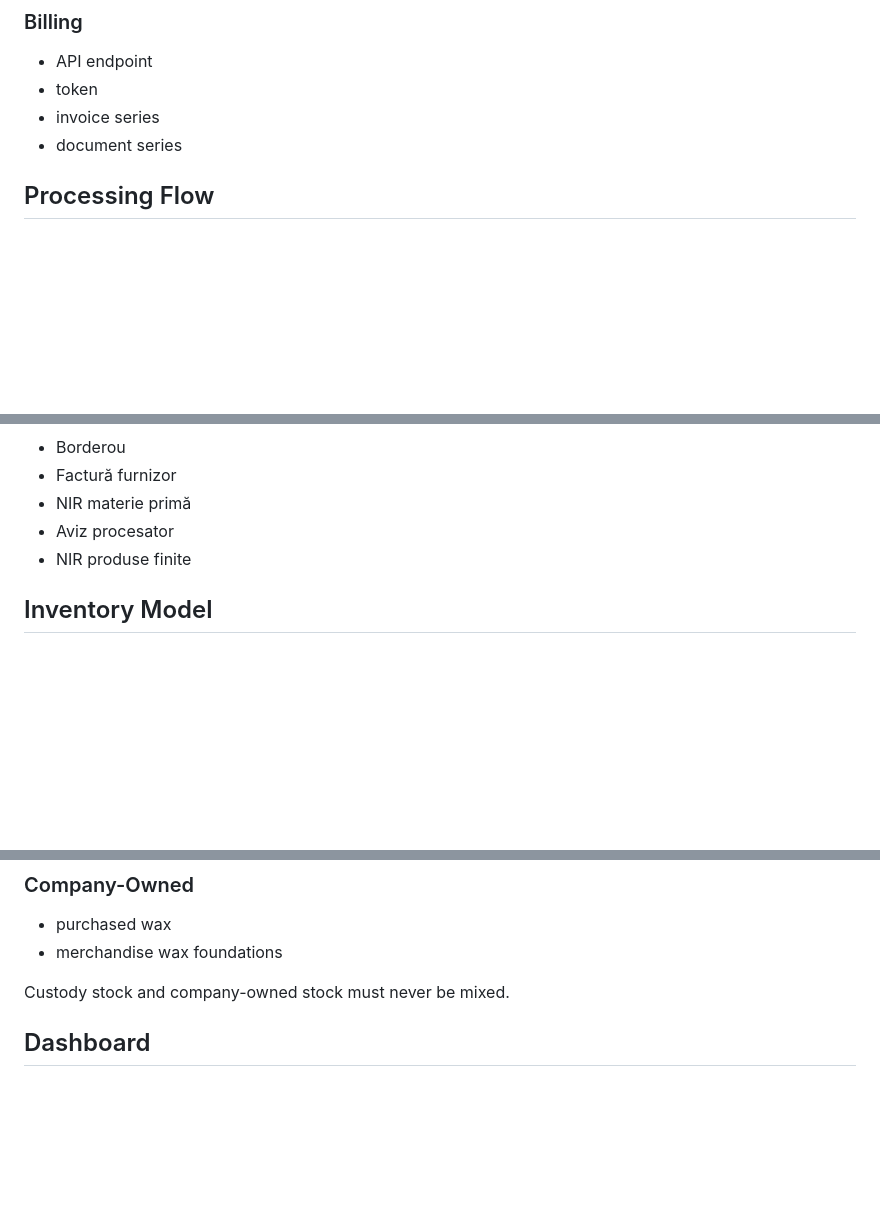
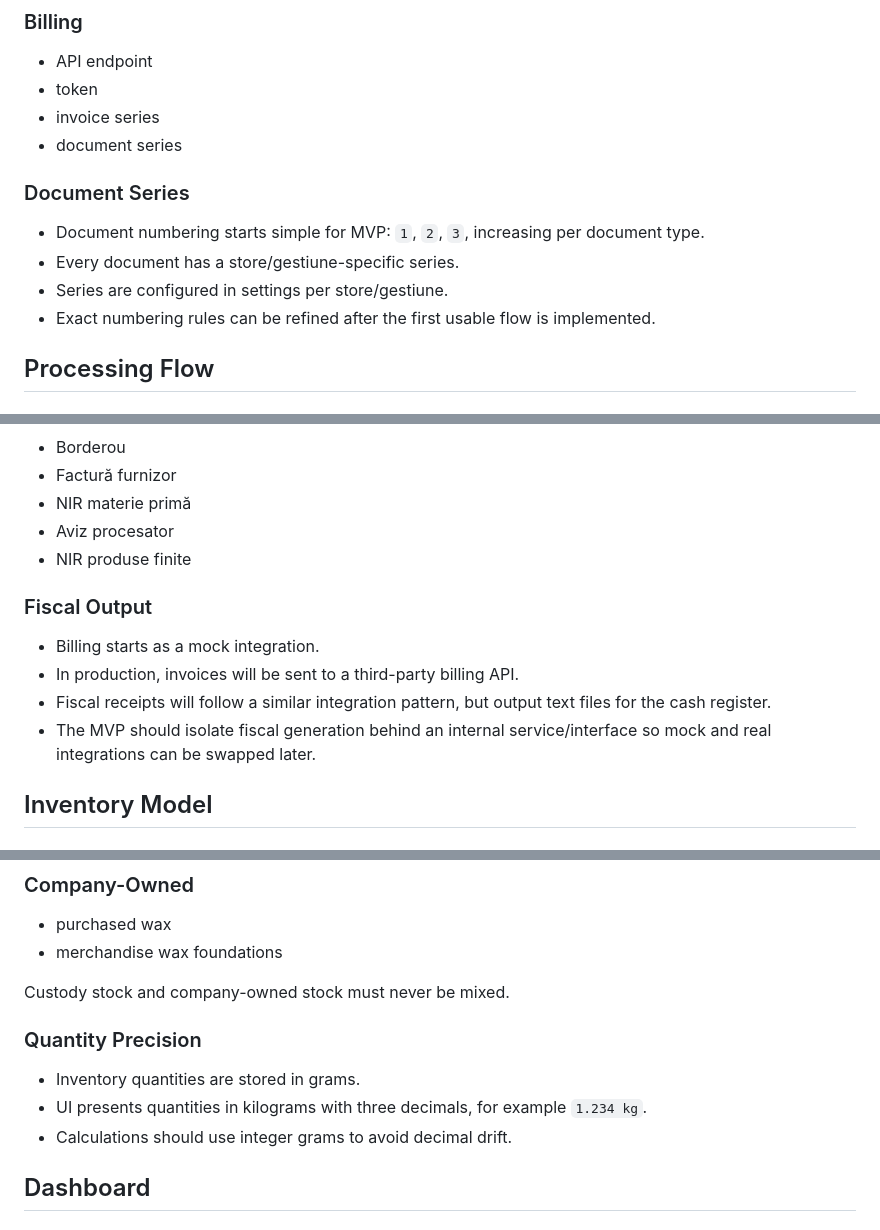
Before and after one commit to novalupusstudio-arch/ceara, a Markdown page: docs/spec.md, 3 parts joined by grey strips. Drawn GitHub-style; blank space fills up the shorter version.

```diff
--- a/docs/spec.md
+++ b/docs/spec.md
@@ -90,6 +97,13 @@ Operators can:
 - token
 - invoice series
 - document series
+
+### Document Series
+
+- Document numbering starts simple for MVP: `1`, `2`, `3`, increasing per document type.
+- Every document has a store/gestiune-specific series.
+- Series are configured in settings per store/gestiune.
+- Exact numbering rules can be refined after the first usable flow is implemented.
 
 ## Processing Flow
 
@@ -163,6 +177,13 @@ Operators can:
 - Aviz procesator
 - NIR produse finite
 
+### Fiscal Output
+
+- Billing starts as a mock integration.
+- In production, invoices will be sent to a third-party billing API.
+- Fiscal receipts will follow a similar integration pattern, but output text files for the cash register.
+- The MVP should isolate fiscal generation behind an internal service/interface so mock and real integrations can be swapped later.
+
 ## Inventory Model
 
 ### Custody
@@ -176,6 +197,12 @@ Operators can:
 - merchandise wax foundations
 
 Custody stock and company-owned stock must never be mixed.
+
+### Quantity Precision
+
+- Inventory quantities are stored in grams.
+- UI presents quantities in kilograms with three decimals, for example `1.234 kg`.
+- Calculations should use integer grams to avoid decimal drift.
 
 ## Dashboard
 
```
Also changed, not shown: other parts of docs/spec.md (+20 -4 lines).
